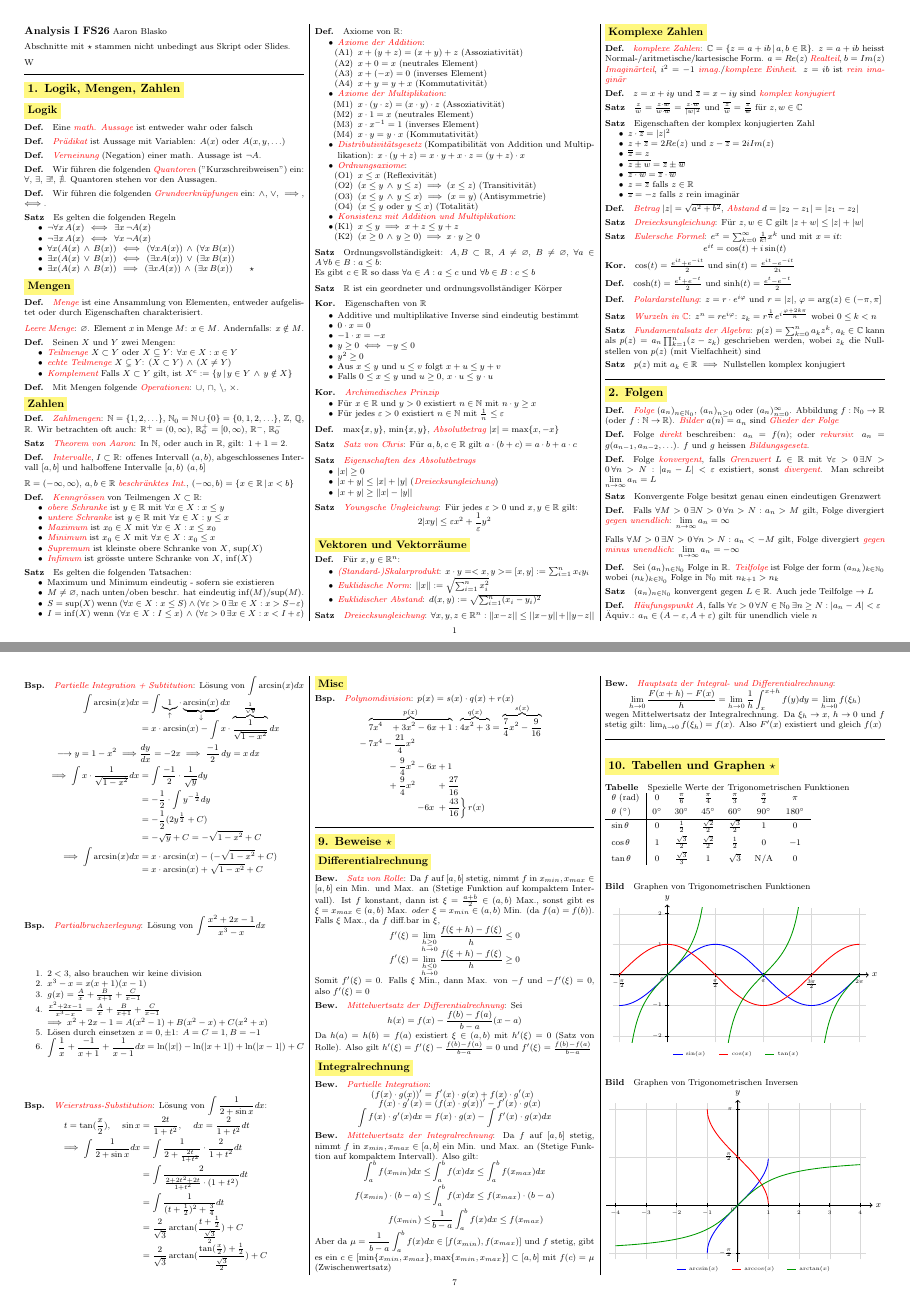
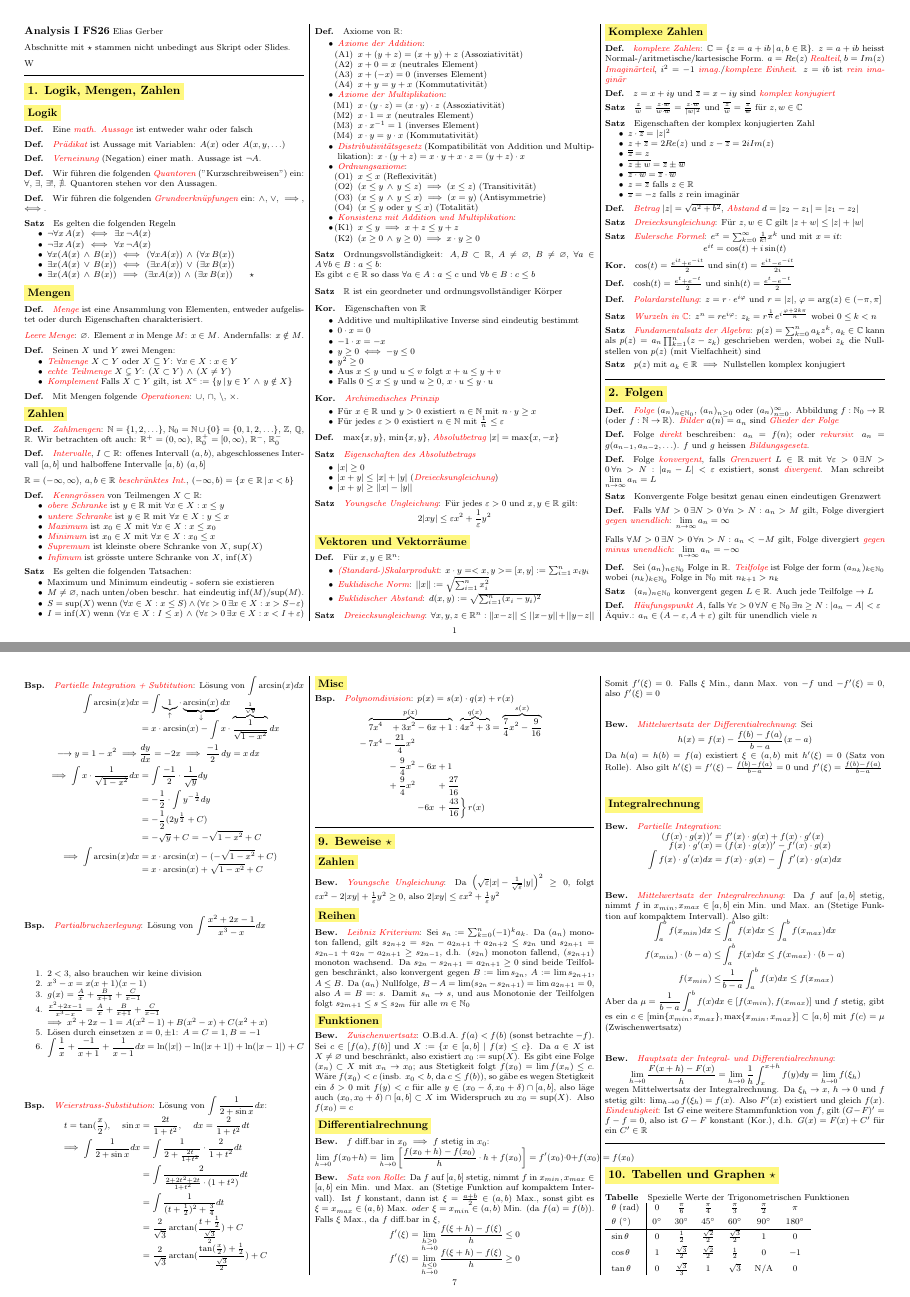
Before and after one commit to elias-geee/analysis1-cheatsheet, a LaTeX document (AN1-FS26.tex, which reads tex/01-LogikMengenZahlen.tex, tex/09-Beweise.tex): pages 1 and 7 of 8, joined at a grey line. Compiled offline with pdfLaTeX.

Commit message:
Add missing proofs to Beweise section, personalize title
Added proofs (from handwritten screenshots) for theorems that were
previously stated without proof: Youngsche Ungleichung, Leibniz
Kriterium, Zwischenwertsatz, and Differenzierbarkeit-impliziert-
Stetigkeit. Extended the existing Hauptsatz proof with the missing
uniqueness (Eindeutigkeit) part, reusing the already-stated
"f const iff f'=0" corollary for a one-line argument instead of a
from-scratch derivation. Reorganized Beweise subsections to match
the main document's chapter order.

Also includes prior local edits: author name and removed placeholder
joke theorem names, plus the locally recompiled PDF/build artifacts.

Co-Authored-By: Claude Sonnet 5 <noreply@anthropic.com>

```diff
--- a/AN1-FS26.tex
+++ b/AN1-FS26.tex
@@ -31,7 +31,7 @@
 \usepackage[hidelinks]{hyperref}
 
 \title{Analysis I FS26}
-\author{Aaron Blasko}
+\author{Elias Gerber}
 \date{}
 
 \AtBeginDocument{
@@ -125,7 +125,7 @@
 \begin{multicols*}{3}
 
     {\large \textbf{Analysis I FS26}}
-    Aaron Blasko
+    Elias Gerber
 
     Abschnitte mit $\star$ stammen nicht unbedingt aus Skript oder Slides.
 
--- a/tex/01-LogikMengenZahlen.tex
+++ b/tex/01-LogikMengenZahlen.tex
@@ -47,7 +47,6 @@ $\cup$, $\cap$, $\backslash$, $\times$.
 \Def \key{Zahlmengen}: $\NN = \{1, 2, \ldots\}$, $\NN_0 = \NN \cup \{0\} = \{0, 1, 2, \ldots\}$, $\ZZ$, $\QQ$, $\RR$.
 Wir betrachten oft auch: $\RR^+ = (0, \infty)$, $\RR^+_0 = [0, \infty)$, $\RR^-$, $\RR^-_0$
 
-\Satz \key{Theorem von Aaron}: In $\NN$, oder auch in $\RR$, gilt: $1 + 1 = 2$.
 
 \Def \key{Intervalle}, $I \subset \RR$:
 offenes Intervall $(a, b)$, abgeschlossenes Intervall $[a, b]$ und halboffene Intervalle $[a, b)$ $(a, b]$
@@ -140,8 +139,6 @@ Es gibt $c \in \RR$ so dass $\forall a \in A : a\le c$ und $\forall b \in B : c\
 
 \Def $\max\{x, y\}$, $\min\{x, y\}$, \key{Absolutbetrag} $|x| = \max\{x, -x\}$
 
-\Satz \key{Satz von Chris}: Für $a, b, c \in \RR$ gilt $a \cdot (b + c) = a \cdot b + a \cdot c$
-
 \Satz \key{Eigenschaften des Absolutbetrags}
 \vspace{-0.6em}
 \begin{itemize}
--- a/tex/09-Beweise.tex
+++ b/tex/09-Beweise.tex
@@ -1,6 +1,32 @@
 \section{9. Beweise \texorpdfstring{$\star$}{*}}
 
+\subsection{Zahlen}
+
+\Bew \key{Youngsche Ungleichung}: Da $\left(\sqrt{\varepsilon}|x| - \frac{1}{\sqrt{\varepsilon}}|y|\right)^2\ge 0$, folgt
+$\varepsilon x^2 - 2|xy| + \frac{1}{\varepsilon}y^2\ge 0$, also $2|xy|\le \varepsilon x^2 + \frac{1}{\varepsilon}y^2$
+
+\subsection{Reihen}
+
+\Bew \key{Leibniz Kriterium}: Sei $s_n := \sum_{k=0}^{n}(-1)^k a_k$. Da $(a_n)$ monoton fallend, gilt
+$s_{2n+2} = s_{2n} - a_{2n+1} + a_{2n+2}\le s_{2n}$ und $s_{2n+1} = s_{2n-1} + a_{2n} - a_{2n+1}\ge s_{2n-1}$,
+d.h. $(s_{2n})$ monoton fallend, $(s_{2n+1})$ monoton wachsend. Da $s_{2n} - s_{2n+1} = a_{2n+1}\ge 0$
+sind beide Teilfolgen beschränkt, also konvergent gegen $B := \lim s_{2n}$, $A := \lim s_{2n+1}$, $A\le B$.
+Da $(a_n)$ Nullfolge, $B - A = \lim(s_{2n} - s_{2n+1}) = \lim a_{2n+1} = 0$, also $A = B =: s$.
+Damit $s_n \to s$, und aus Monotonie der Teilfolgen folgt $s_{2m+1}\le s\le s_{2m}$ für alle $m \in \NN_0$
+
+\subsection{Funktionen}
+
+\Bew \key{Zwischenwertsatz}: O.B.d.A. $f(a) < f(b)$ (sonst betrachte $-f$). Sei $c \in [f(a), f(b)]$ und
+$X := \{x \in [a,b] \mid f(x)\le c\}$. Da $a \in X$ ist $X\ne\varnothing$ und beschränkt, also existiert
+$x_0 := \sup(X)$. Es gibt eine Folge $(x_n) \subset X$ mit $x_n \to x_0$; aus Stetigkeit folgt
+$f(x_0) = \lim f(x_n)\le c$. Wäre $f(x_0) < c$ (insb. $x_0 < b$, da $c\le f(b)$), so gäbe es wegen
+Stetigkeit ein $\delta > 0$ mit $f(y) < c$ für alle $y \in (x_0-\delta, x_0+\delta) \cap [a,b]$, also läge auch
+$(x_0, x_0+\delta) \cap [a,b] \subset X$ im Widerspruch zu $x_0 = \sup(X)$. Also $f(x_0) = c$
+
 \subsection{Differentialrechnung}
+
+\Bew $f$ diff.bar in $x_0$ $\implies$ $f$ stetig in $x_0$:
+$$\lim_{h\to 0} f(x_0+h) = \lim_{h\to 0}\left[\frac{f(x_0+h)-f(x_0)}{h}\cdot h + f(x_0)\right] = f'(x_0)\cdot 0 + f(x_0) = f(x_0)$$
 
 \Bew \key{Satz von Rolle}: Da $f$ auf $[a, b]$ stetig, nimmt $f$ in $x_{min}, x_{max} \in [a, b]$
 ein Min. und Max. an (Stetige Funktion auf kompaktem Intervall).
@@ -41,4 +67,6 @@ gibt es ein $c \in [\min\{x_{min}, x_{max}\}, \max\{x_{min}, x_{max}\}] \subset
 \Bew \key{Hauptsatz der Integral- und Differentialrechnung}:
 $$\lim_{h\to 0} \frac{F(x + h) - F(x)}{h} = \lim_{h\to 0} \frac{1}{h} \int_{x}^{x + h} f(y) dy = \lim_{h\to 0} f(\xi_h)$$
 wegen Mittelwertsatz der Integralrechnung. Da $\xi_h \to x$, $h \to 0$ und $f$ stetig gilt:
-$\lim_{h\to 0} f(\xi_h) = f(x)$. Also $F'(x)$ existiert und gleich $f(x)$
+$\lim_{h\to 0} f(\xi_h) = f(x)$. Also $F'(x)$ existiert und gleich $f(x)$. \\
+\key{Eindeutigkeit}: Ist $G$ eine weitere Stammfunktion von $f$, gilt $(G - F)' = f - f = 0$,
+also ist $G - F$ konstant (Kor.), d.h. $G(x) = F(x) + C'$ für ein $C' \in \RR$
```
Also changed, not shown: AN1-FS26.pdf, 6 other files.
